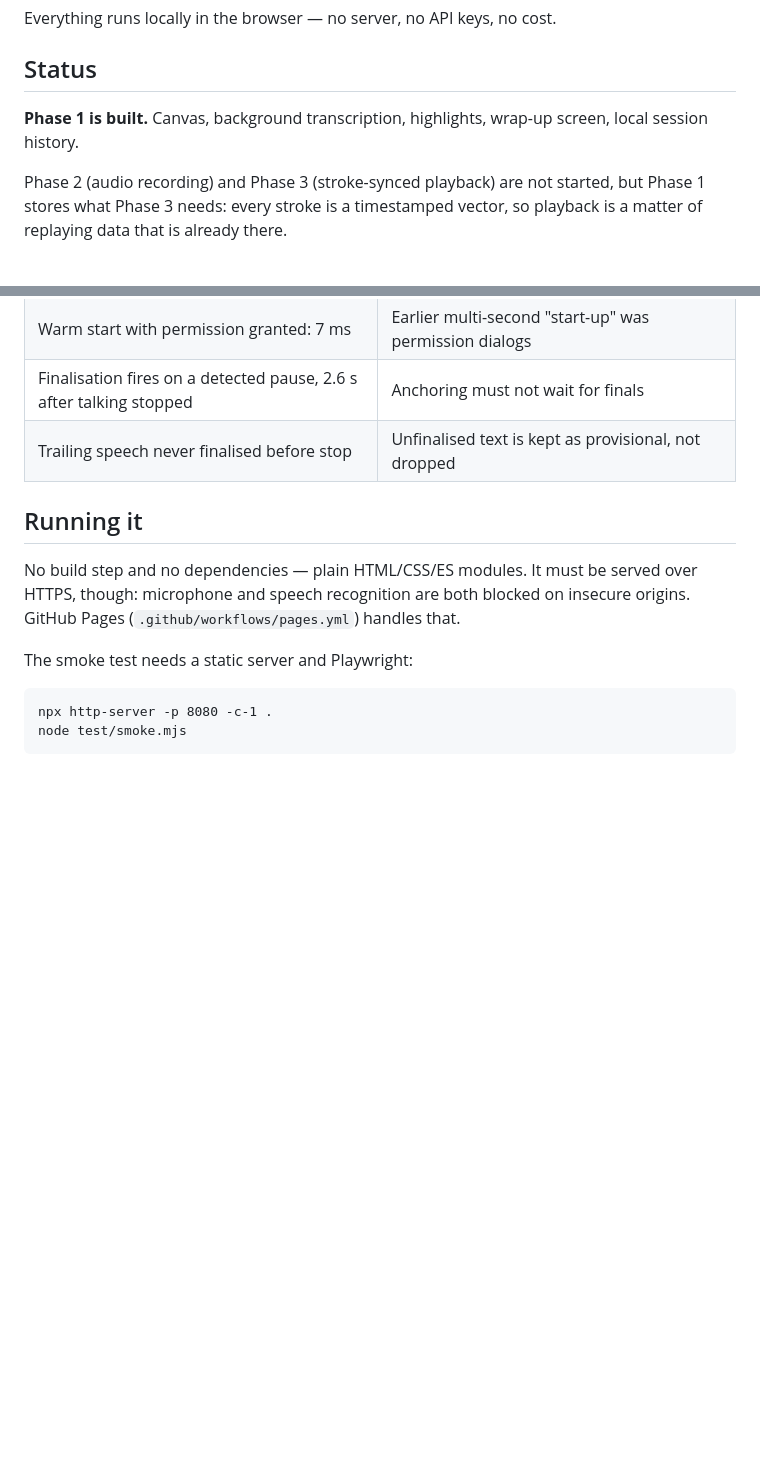
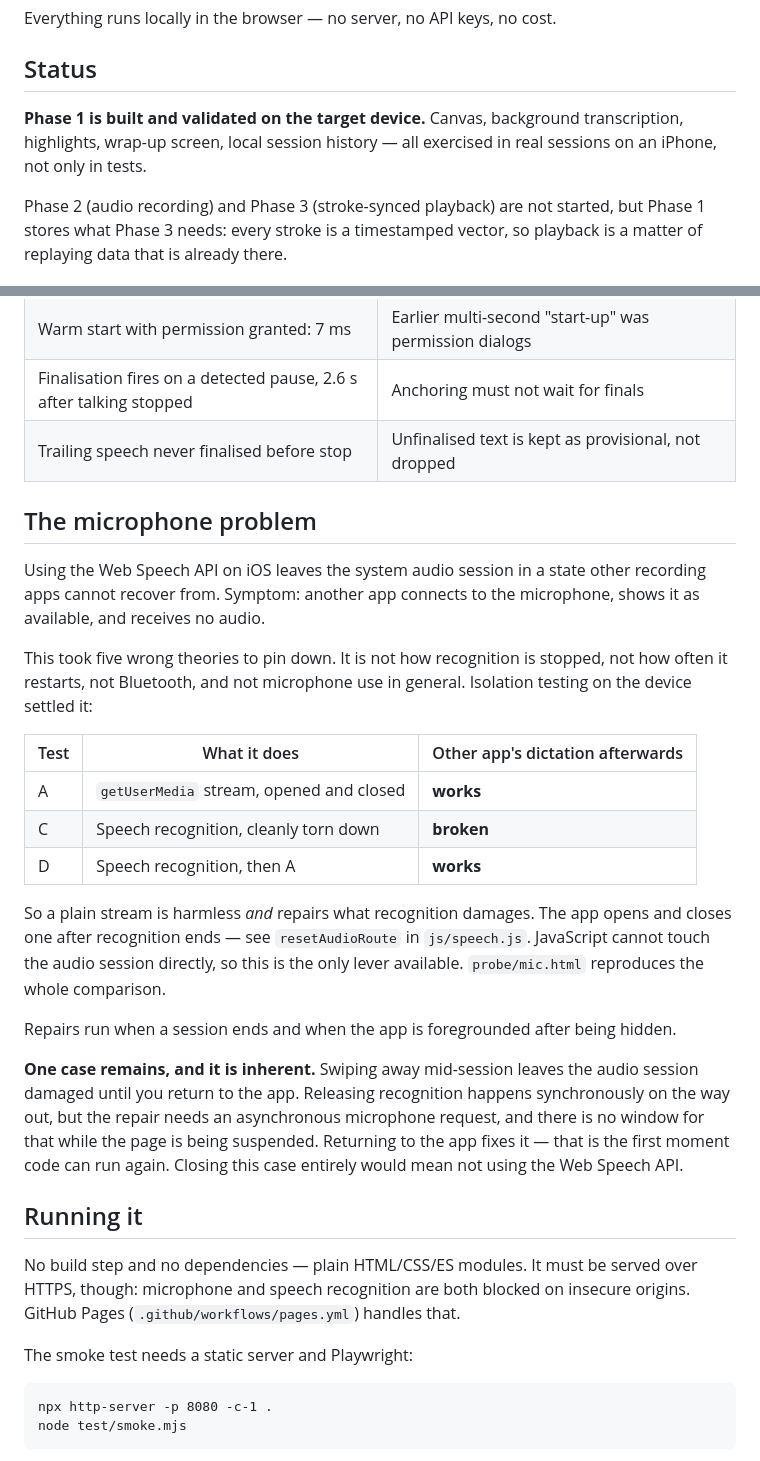
Before and after one commit to wanabnerdy/Doodl, a Markdown page: README.md, 2 parts joined by grey strips. Drawn GitHub-style; blank space fills up the shorter version.

Commit message:
Document the microphone finding and its one inherent gap
Eight rounds of device testing and five wrong theories produced a specific,
reproducible result worth recording where the next person will find it, rather than
leaving it in a conversation.

The isolation table is the useful part: a plain getUserMedia stream is harmless to
other recording apps, speech recognition is not, and a plain stream afterwards
repairs the damage. That is what the app now does, and probe/mic.html reproduces the
comparison from scratch.

Also records why swiping away mid-session is a limitation rather than a bug — the
repair needs an async microphone request and there is no window for one while the
page is being suspended — and marks Phase 1 as validated on the device rather than
merely built.

```diff
--- a/README.md
+++ b/README.md
@@ -8,8 +8,9 @@ Everything runs locally in the browser — no server, no API keys, no cost.
 
 ## Status
 
-**Phase 1 is built.** Canvas, background transcription, highlights, wrap-up screen,
-local session history.
+**Phase 1 is built and validated on the target device.** Canvas, background
+transcription, highlights, wrap-up screen, local session history — all exercised in
+real sessions on an iPhone, not only in tests.
 
 Phase 2 (audio recording) and Phase 3 (stroke-synced playback) are not started, but
 Phase 1 stores what Phase 3 needs: every stroke is a timestamped vector, so playback is
@@ -44,6 +45,36 @@ Safari 26.6), not what the APIs advertise:
 | Finalisation fires on a detected pause, 2.6 s after talking stopped | Anchoring must not wait for finals |
 | Trailing speech never finalised before stop | Unfinalised text is kept as provisional, not dropped |
 
+## The microphone problem
+
+Using the Web Speech API on iOS leaves the system audio session in a state other
+recording apps cannot recover from. Symptom: another app connects to the microphone,
+shows it as available, and receives no audio.
+
+This took five wrong theories to pin down. It is not how recognition is stopped, not
+how often it restarts, not Bluetooth, and not microphone use in general. Isolation
+testing on the device settled it:
+
+| Test | What it does | Other app's dictation afterwards |
+|---|---|---|
+| A | `getUserMedia` stream, opened and closed | **works** |
+| C | Speech recognition, cleanly torn down | **broken** |
+| D | Speech recognition, then A | **works** |
+
+So a plain stream is harmless *and* repairs what recognition damages. The app opens
+and closes one after recognition ends — see `resetAudioRoute` in `js/speech.js`.
+JavaScript cannot touch the audio session directly, so this is the only lever
+available. `probe/mic.html` reproduces the whole comparison.
+
+Repairs run when a session ends and when the app is foregrounded after being hidden.
+
+**One case remains, and it is inherent.** Swiping away mid-session leaves the audio
+session damaged until you return to the app. Releasing recognition happens
+synchronously on the way out, but the repair needs an asynchronous microphone
+request, and there is no window for that while the page is being suspended.
+Returning to the app fixes it — that is the first moment code can run again.
+Closing this case entirely would mean not using the Web Speech API.
+
 ## Running it
 
 No build step and no dependencies — plain HTML/CSS/ES modules. It must be served over
```
